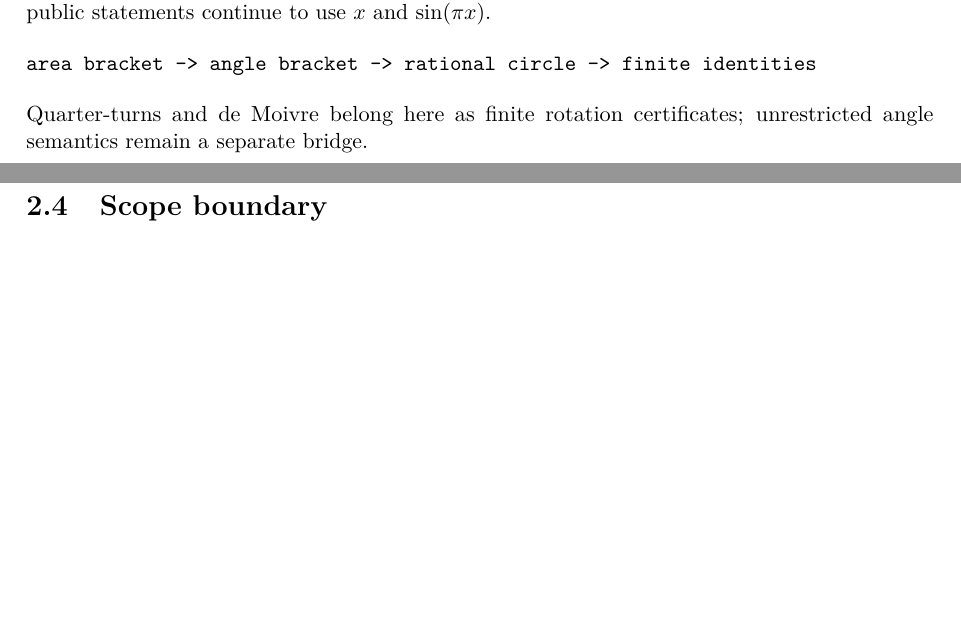
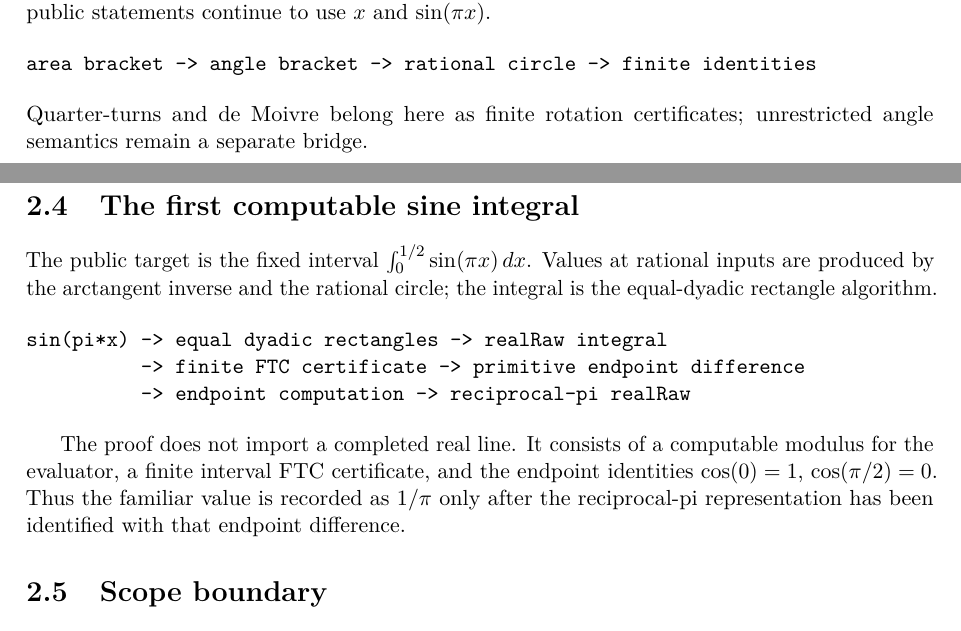
Before and after one commit to liuyao12/computable-analysis, a LaTeX document (blueprint/src/web.tex, which reads blueprint/src/02-rational-circle-trigonometry.tex): two parts of pages 30 and 31 of 39, joined at a grey line, cut so that both start at the same text, the shorter picture padded with empty space. Compiled offline with pdfLaTeX.

Commit message:
Assemble computable sine integral value theorem

```diff
--- a/blueprint/src/02-rational-circle-trigonometry.tex
+++ b/blueprint/src/02-rational-circle-trigonometry.tex
@@ -49,6 +49,26 @@ area bracket -> angle bracket -> rational circle -> finite identities
 Quarter-turns and de Moivre belong here as finite rotation certificates;
 unrestricted angle semantics remain a separate bridge.
 
+\section{The first computable sine integral}
+\label{thm:computable-sine-half-integral}
+
+The public target is the fixed interval
+\(\int_0^{1/2}\sin(\pi x)\,dx\).  Values at rational inputs are produced
+by the arctangent inverse and the rational circle; the integral is the
+equal-dyadic rectangle algorithm.
+
+\begin{verbatim}
+sin(pi*x) -> equal dyadic rectangles -> realRaw integral
+          -> finite FTC certificate -> primitive endpoint difference
+          -> endpoint computation -> reciprocal-pi realRaw
+\end{verbatim}
+
+The proof does not import a completed real line.  It consists of a computable
+modulus for the evaluator, a finite interval FTC certificate, and the endpoint
+identities \(\cos(0)=1\), \(\cos(\pi/2)=0\).  Thus the familiar value is
+recorded as \(1/\pi\) only after the reciprocal-pi representation has been
+identified with that endpoint difference.
+
 \section{Scope boundary}
 
 Arbitrary discontinuities and non-effective measure are outside scope.
```
Also changed, not shown: 1 other file.
